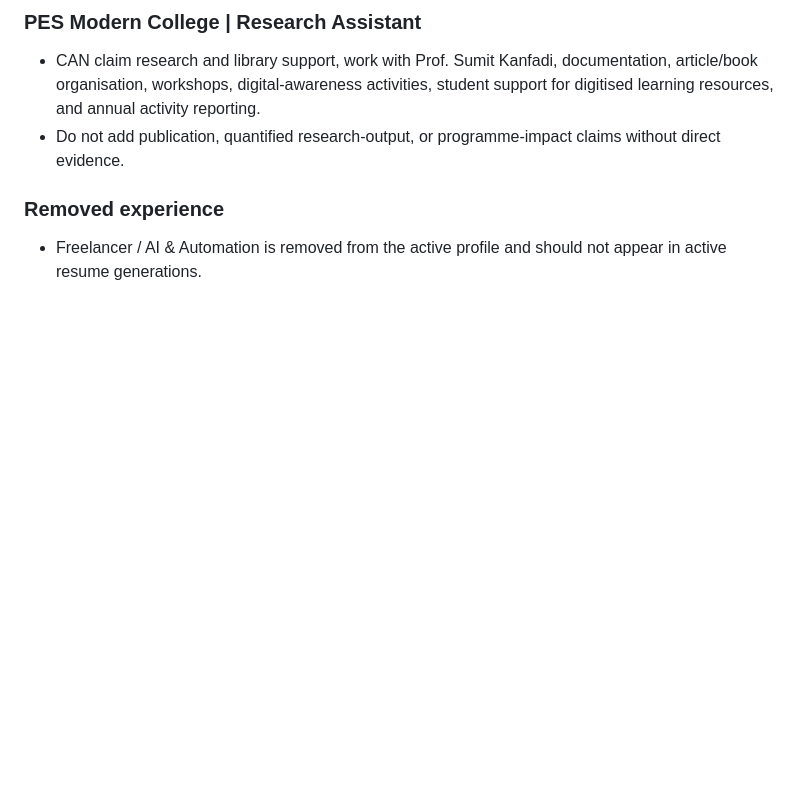
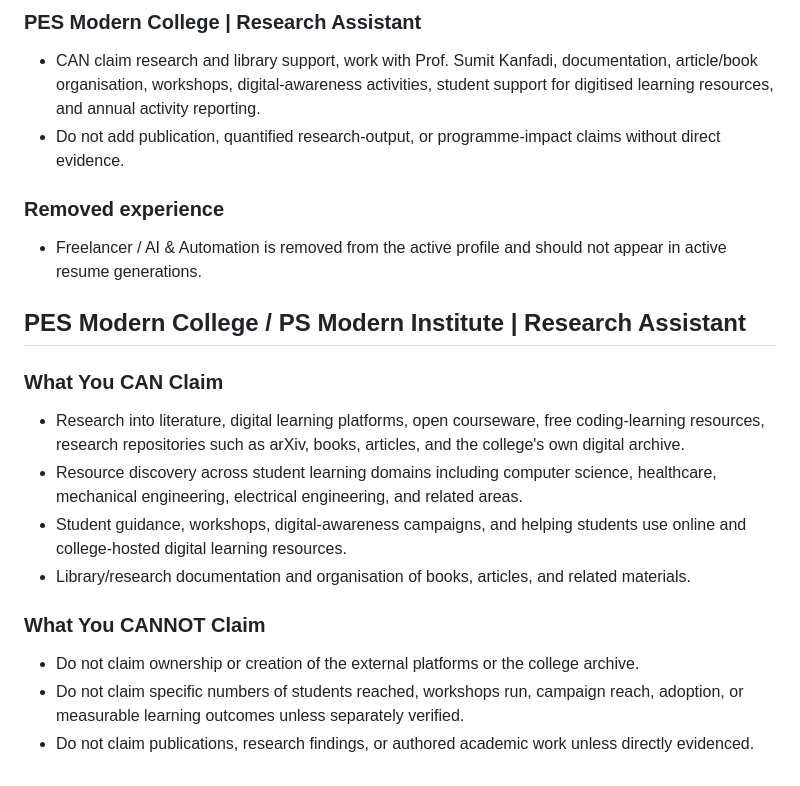
Before and after one commit to thesohamdatta/Resume, a Markdown page: content/github/boundaries.md, the part around the change. GitHub-like rendering; blank space fills up the shorter version.

Commit message:
docs: clarify PES research claim boundaries

```diff
--- a/content/github/boundaries.md
+++ b/content/github/boundaries.md
@@ -140,3 +140,17 @@ Never use these words:
 
 ### Removed experience
 - Freelancer / AI & Automation is removed from the active profile and should not appear in active resume generations.
+
+
+## PES Modern College / PS Modern Institute | Research Assistant
+
+### What You CAN Claim
+- Research into literature, digital learning platforms, open courseware, free coding-learning resources, research repositories such as arXiv, books, articles, and the college's own digital archive.
+- Resource discovery across student learning domains including computer science, healthcare, mechanical engineering, electrical engineering, and related areas.
+- Student guidance, workshops, digital-awareness campaigns, and helping students use online and college-hosted digital learning resources.
+- Library/research documentation and organisation of books, articles, and related materials.
+
+### What You CANNOT Claim
+- Do not claim ownership or creation of the external platforms or the college archive.
+- Do not claim specific numbers of students reached, workshops run, campaign reach, adoption, or measurable learning outcomes unless separately verified.
+- Do not claim publications, research findings, or authored academic work unless directly evidenced.
```
